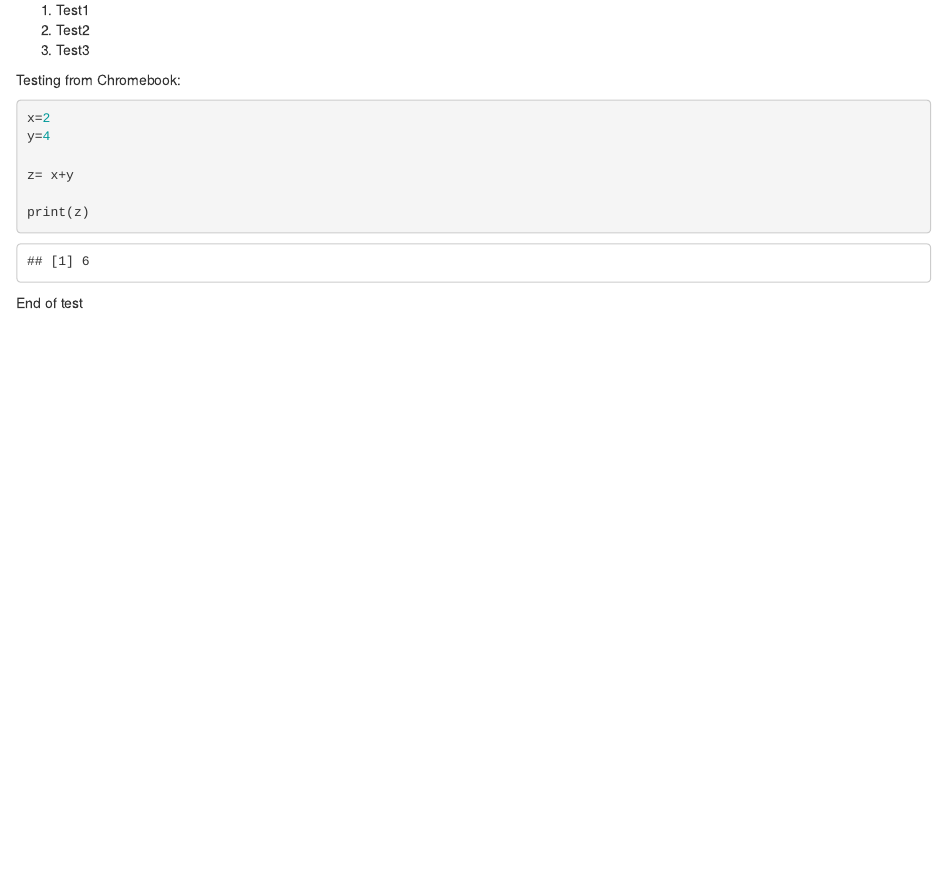
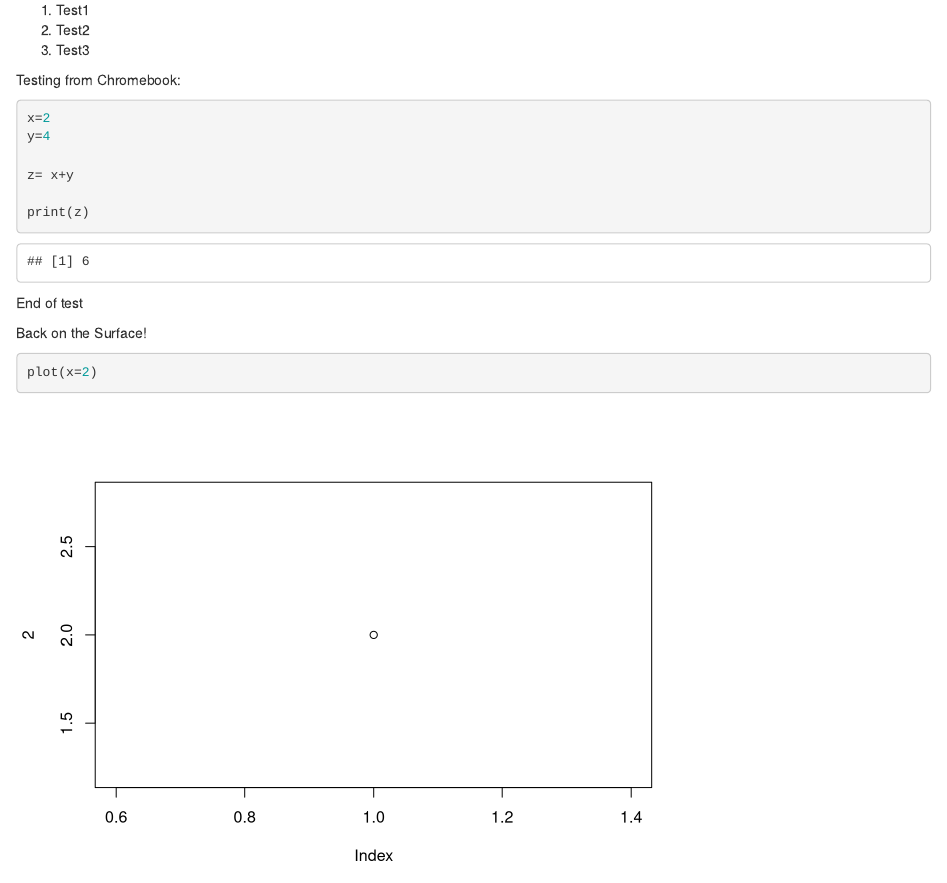
Before and after one commit to EdwardUVA/SYS6018, an R Markdown document (HW1.Rmd): the page in a window 1100 px wide, from 240 px down. Rendered offline with R 4.5, knitr and Pandoc, with nearby package versions.

Commit message:
On surface, back to CB

````diff
--- a/HW1.Rmd
+++ b/HW1.Rmd
@@ -32,3 +32,9 @@ print(z)
 ```
 
 End of test
+
+Back on the Surface!
+
+```{r}
+plot(x=2)
+```
````
Also changed, not shown: 1 other file.
